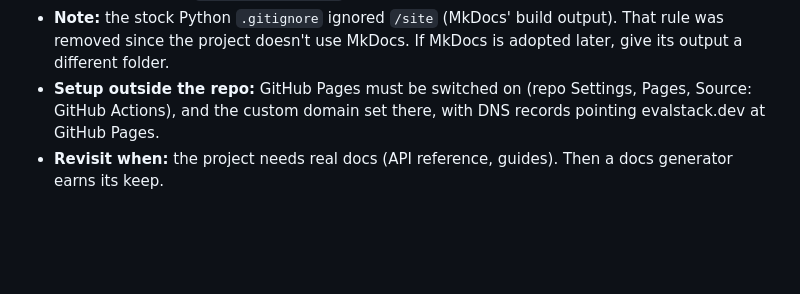
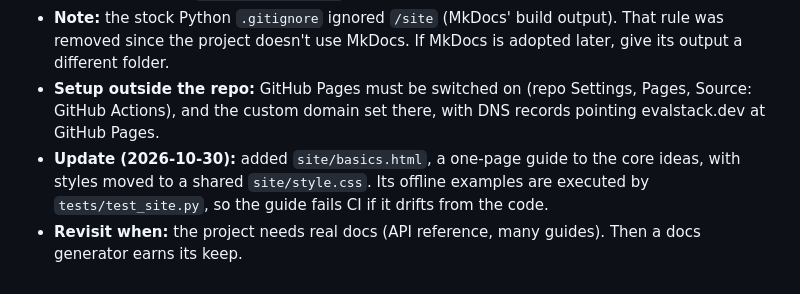
Before and after one commit to ajithjoseph/evalstack, a Markdown page: DECISIONS.md, the part around the change. GitHub-like rendering; blank space fills up the shorter version.

```diff
--- a/DECISIONS.md
+++ b/DECISIONS.md
@@ -186,4 +186,5 @@ not from the author, so the author should correct anything that's wrong.
 - **Why:** A landing page for a pre-alpha project doesn't need a build pipeline. One file is easy to read, review and edit. The page lists only what works today and shows the rest as roadmap, so it can't overclaim. `tests/test_site.py` keeps its quick start identical to the README's.
 - **Note:** the stock Python `.gitignore` ignored `/site` (MkDocs' build output). That rule was removed since the project doesn't use MkDocs. If MkDocs is adopted later, give its output a different folder.
 - **Setup outside the repo:** GitHub Pages must be switched on (repo Settings, Pages, Source: GitHub Actions), and the custom domain set there, with DNS records pointing evalstack.dev at GitHub Pages.
-- **Revisit when:** the project needs real docs (API reference, guides). Then a docs generator earns its keep.
+- **Update (2026-10-30):** added `site/basics.html`, a one-page guide to the core ideas, with styles moved to a shared `site/style.css`. Its offline examples are executed by `tests/test_site.py`, so the guide fails CI if it drifts from the code.
+- **Revisit when:** the project needs real docs (API reference, many guides). Then a docs generator earns its keep.
```
Also changed, not shown: CLAUDE.md (+14 -7 lines).
